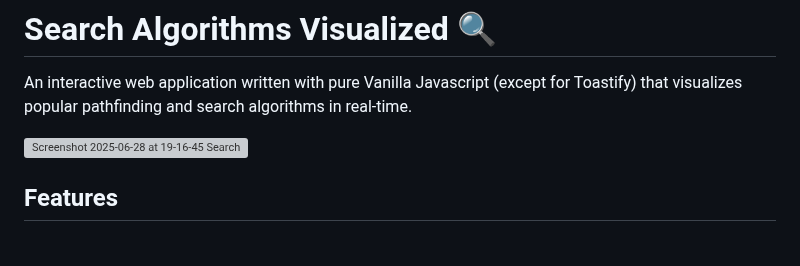
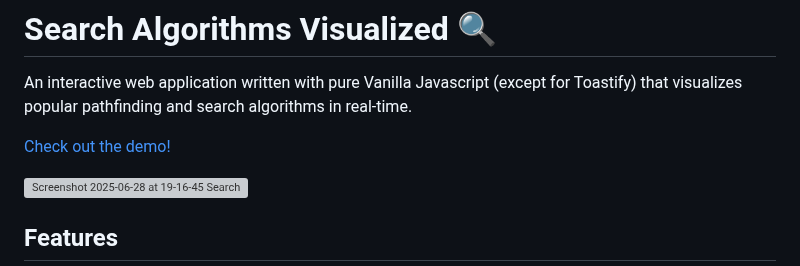
Before and after one commit to Starosti/search_algorithms_visualized, a Markdown page: README.md, the part around the change. Rendered like a GitHub page; blank space fills up the shorter version; grey boxes are pictures that could not be loaded.

```diff
--- a/README.md
+++ b/README.md
@@ -1,6 +1,8 @@
 # Search Algorithms Visualized 🔍
 
 An interactive web application written with pure Vanilla Javascript (except for Toastify) that visualizes popular pathfinding and search algorithms in real-time.
+
+[Check out the demo!](https://search-algorithms-visualized.netlify.app/)
 
 ![Screenshot 2025-06-28 at 19-16-45 Search Algorithms Visualized](https://github.com/user-attachments/assets/eab62d41-18f5-4cda-8066-1ed99be06357)
 
```
